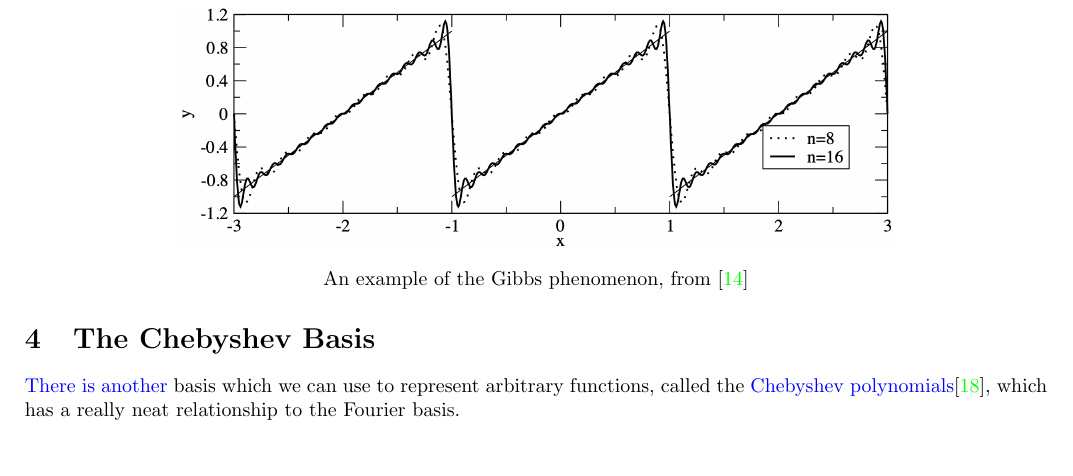
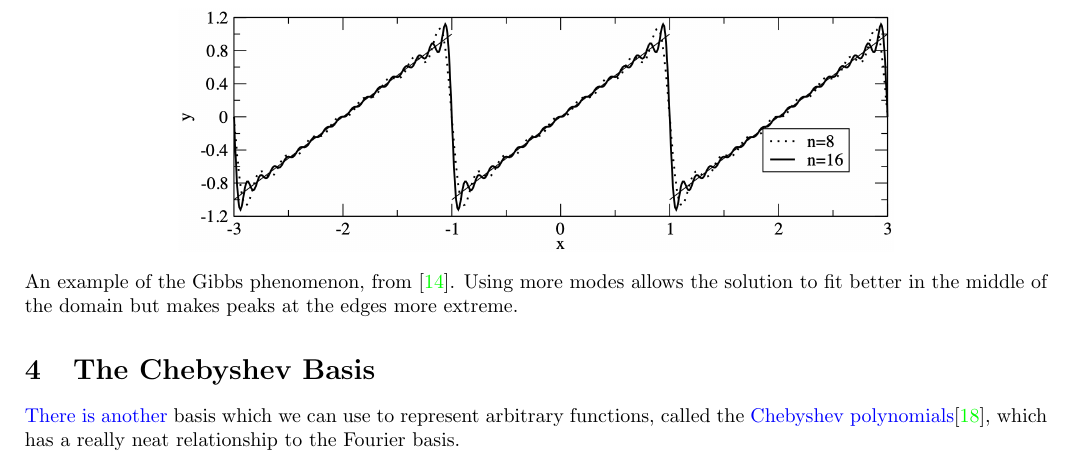
Before and after one commit to pavelkomarov/spectral-derivatives, a LaTeX document (doc/math.tex): part of page 10 of 26, cut at the place of the change. Compiled offline with pdfLaTeX.

Commit message:
improved a figure description

```diff
--- a/doc/math.tex
+++ b/doc/math.tex
@@ -402,7 +402,7 @@ If there are discontinuities or corners, we get what's called the Gibbs Phenomen
 \begin{figure}[h!]
 	\centering
 	\includegraphics[width=0.7\textwidth]{gibbs.png}
-	\caption*{An example of the Gibbs phenomenon, from \cite{kutz}}
+	\caption*{An example of the Gibbs phenomenon, from \cite{kutz}. Using more modes allows the solution to fit better in the middle of the domain but makes peaks at the edges more extreme.}
 \end{figure}
 
 This is a bigger problem than it may first appear, because when we do this on a computer, we're using the DFT, which implicitly periodically extends the function (\autoref{family}, \autoref{dft}). So we not only need the function to have no jumps or corners internal to its domain; we need it to match up smoothly \textit{at the edges} of its domain too!
```
